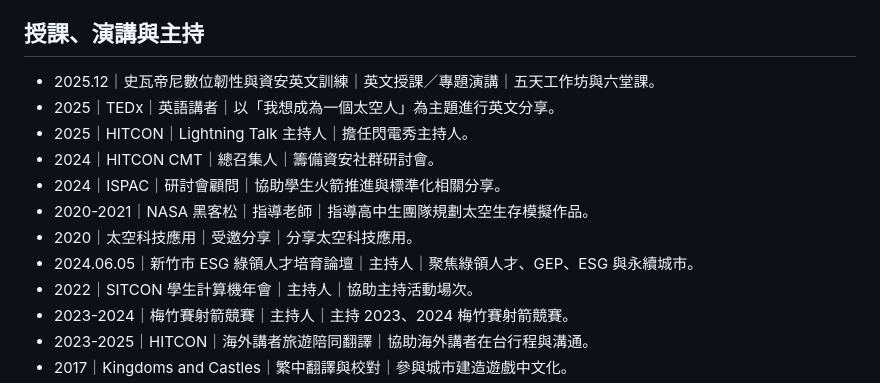
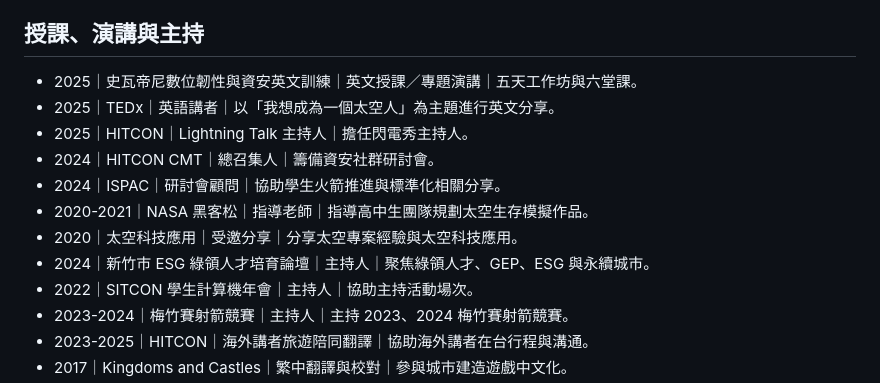
Before and after one commit to atlasforcn/atlas-home, a Markdown page: resume.md, the part around the change. Rendered like a GitHub page.

Commit message:
Adjust talk dates and space talk copy

```diff
--- a/resume.md
+++ b/resume.md
@@ -19,14 +19,14 @@ Website: [atlas-home](https://atlasforcn.github.io/atlas-home/)
 
 ## 授課、演講與主持
 
-- 2025.12｜史瓦帝尼數位韌性與資安英文訓練｜英文授課／專題演講｜五天工作坊與六堂課。
+- 2025｜史瓦帝尼數位韌性與資安英文訓練｜英文授課／專題演講｜五天工作坊與六堂課。
 - 2025｜TEDx｜英語講者｜以「我想成為一個太空人」為主題進行英文分享。
 - 2025｜HITCON｜Lightning Talk 主持人｜擔任閃電秀主持人。
 - 2024｜HITCON CMT｜總召集人｜籌備資安社群研討會。
 - 2024｜ISPAC｜研討會顧問｜協助學生火箭推進與標準化相關分享。
 - 2020-2021｜NASA 黑客松｜指導老師｜指導高中生團隊規劃太空生存模擬作品。
-- 2020｜太空科技應用｜受邀分享｜分享太空科技應用。
-- 2024.06.05｜新竹市 ESG 綠領人才培育論壇｜主持人｜聚焦綠領人才、GEP、ESG 與永續城市。
+- 2020｜太空科技應用｜受邀分享｜分享太空專案經驗與太空科技應用。
+- 2024｜新竹市 ESG 綠領人才培育論壇｜主持人｜聚焦綠領人才、GEP、ESG 與永續城市。
 - 2022｜SITCON 學生計算機年會｜主持人｜協助主持活動場次。
 - 2023-2024｜梅竹賽射箭競賽｜主持人｜主持 2023、2024 梅竹賽射箭競賽。
 - 2023-2025｜HITCON｜海外講者旅遊陪同翻譯｜協助海外講者在台行程與溝通。
```
